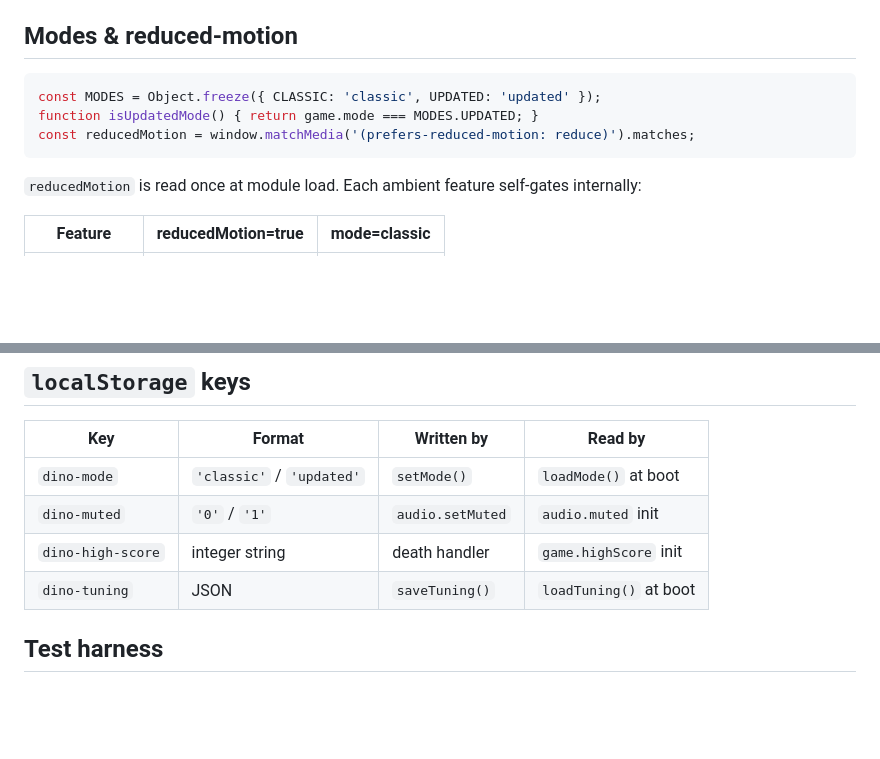
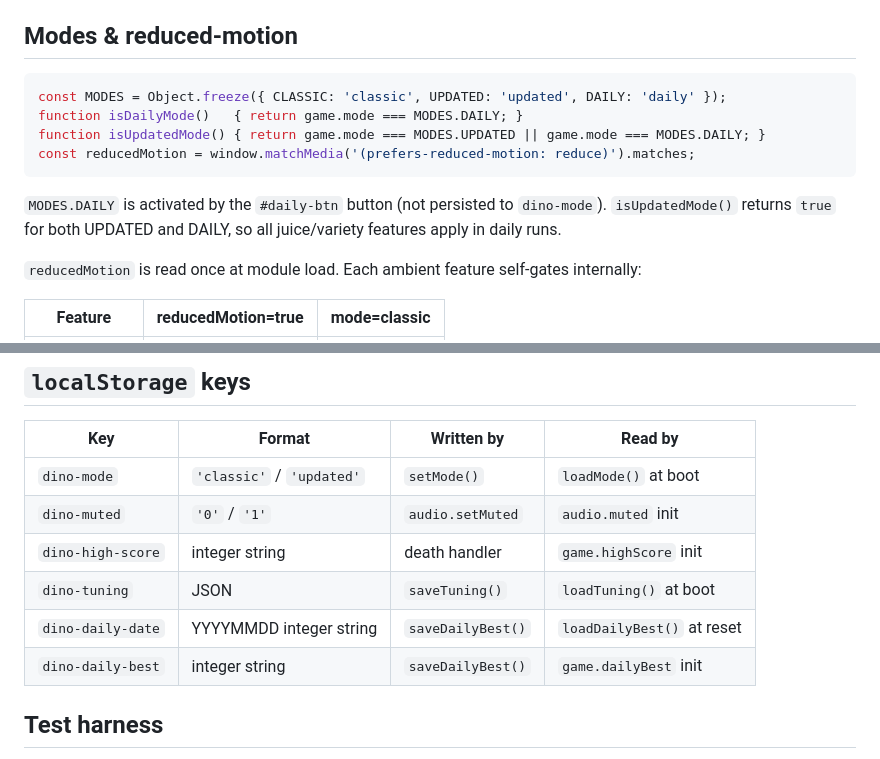
Before and after one commit to Snehiths19/chrome-offline-Rex, a Markdown page: CLAUDE.md, 2 parts joined by grey strips. GitHub-like rendering; blank space fills up the shorter version.

Commit message:
docs: Phase 6 — update CLAUDE.md with daily localStorage keys and MODES.DAILY
Add dino-daily-date and dino-daily-best to the localStorage key table.
Update the Modes section to document MODES.DAILY, isDailyMode(), and the
updated isUpdatedMode() contract.

Co-Authored-By: Claude Sonnet 4.6 <noreply@anthropic.com>

````diff
--- a/CLAUDE.md
+++ b/CLAUDE.md
@@ -105,10 +105,13 @@ Live-tuning overrides (`window.GAME_TUNING`) apply to **visuals only**. Physics,
 ## Modes & reduced-motion
 
 ```js
-const MODES = Object.freeze({ CLASSIC: 'classic', UPDATED: 'updated' });
-function isUpdatedMode() { return game.mode === MODES.UPDATED; }
+const MODES = Object.freeze({ CLASSIC: 'classic', UPDATED: 'updated', DAILY: 'daily' });
+function isDailyMode()   { return game.mode === MODES.DAILY; }
+function isUpdatedMode() { return game.mode === MODES.UPDATED || game.mode === MODES.DAILY; }
 const reducedMotion = window.matchMedia('(prefers-reduced-motion: reduce)').matches;
 ```
+
+`MODES.DAILY` is activated by the `#daily-btn` button (not persisted to `dino-mode`). `isUpdatedMode()` returns `true` for both UPDATED and DAILY, so all juice/variety features apply in daily runs.
 
 `reducedMotion` is read once at module load. Each ambient feature self-gates internally:
 
@@ -127,6 +130,8 @@ const reducedMotion = window.matchMedia('(prefers-reduced-motion: reduce)').matc
 | `dino-muted` | `'0'` / `'1'` | `audio.setMuted` | `audio.muted` init |
 | `dino-high-score` | integer string | death handler | `game.highScore` init |
 | `dino-tuning` | JSON | `saveTuning()` | `loadTuning()` at boot |
+| `dino-daily-date` | YYYYMMDD integer string | `saveDailyBest()` | `loadDailyBest()` at reset |
+| `dino-daily-best` | integer string | `saveDailyBest()` | `game.dailyBest` init |
 
 ## Test harness
 
````
